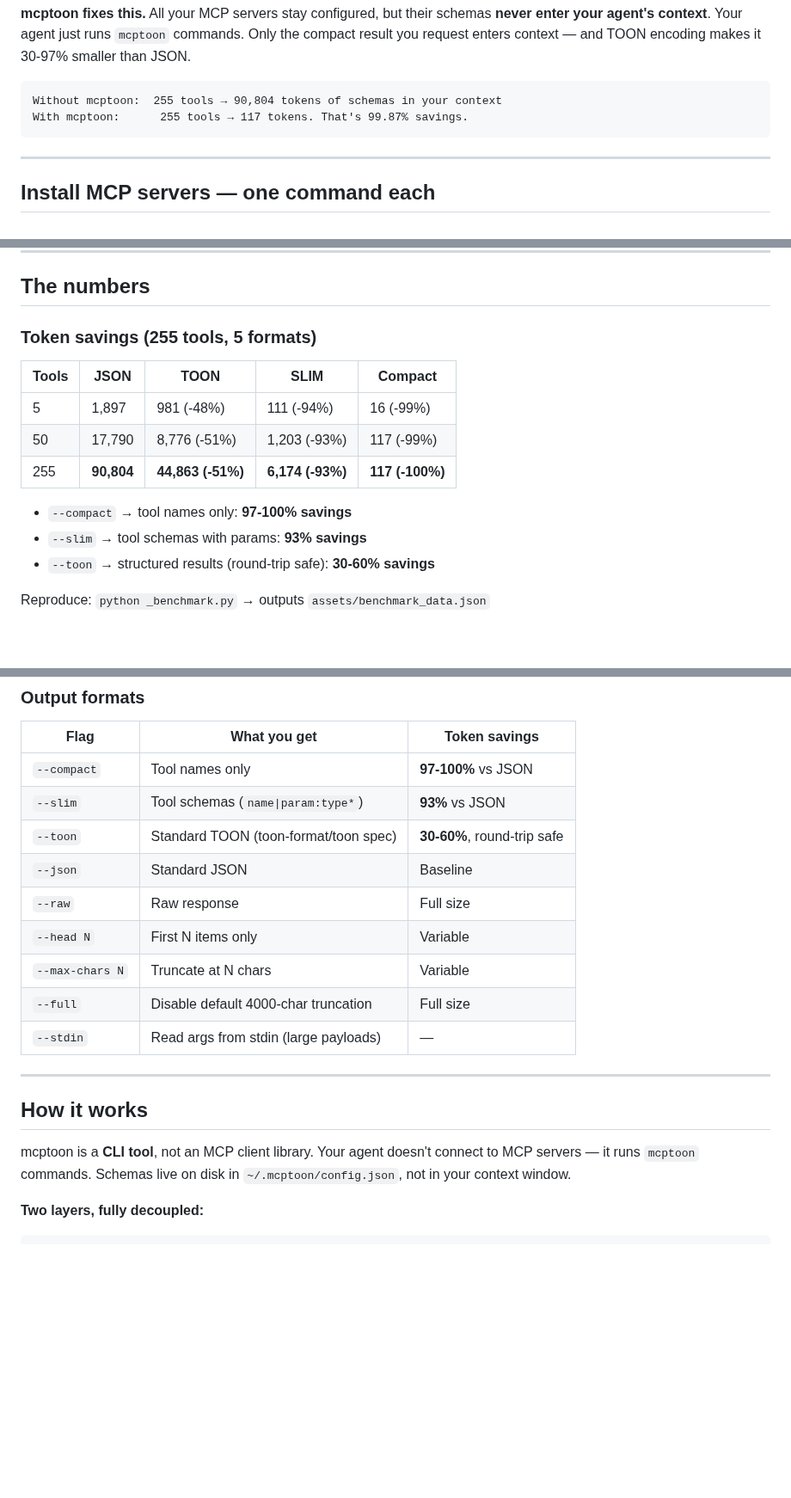
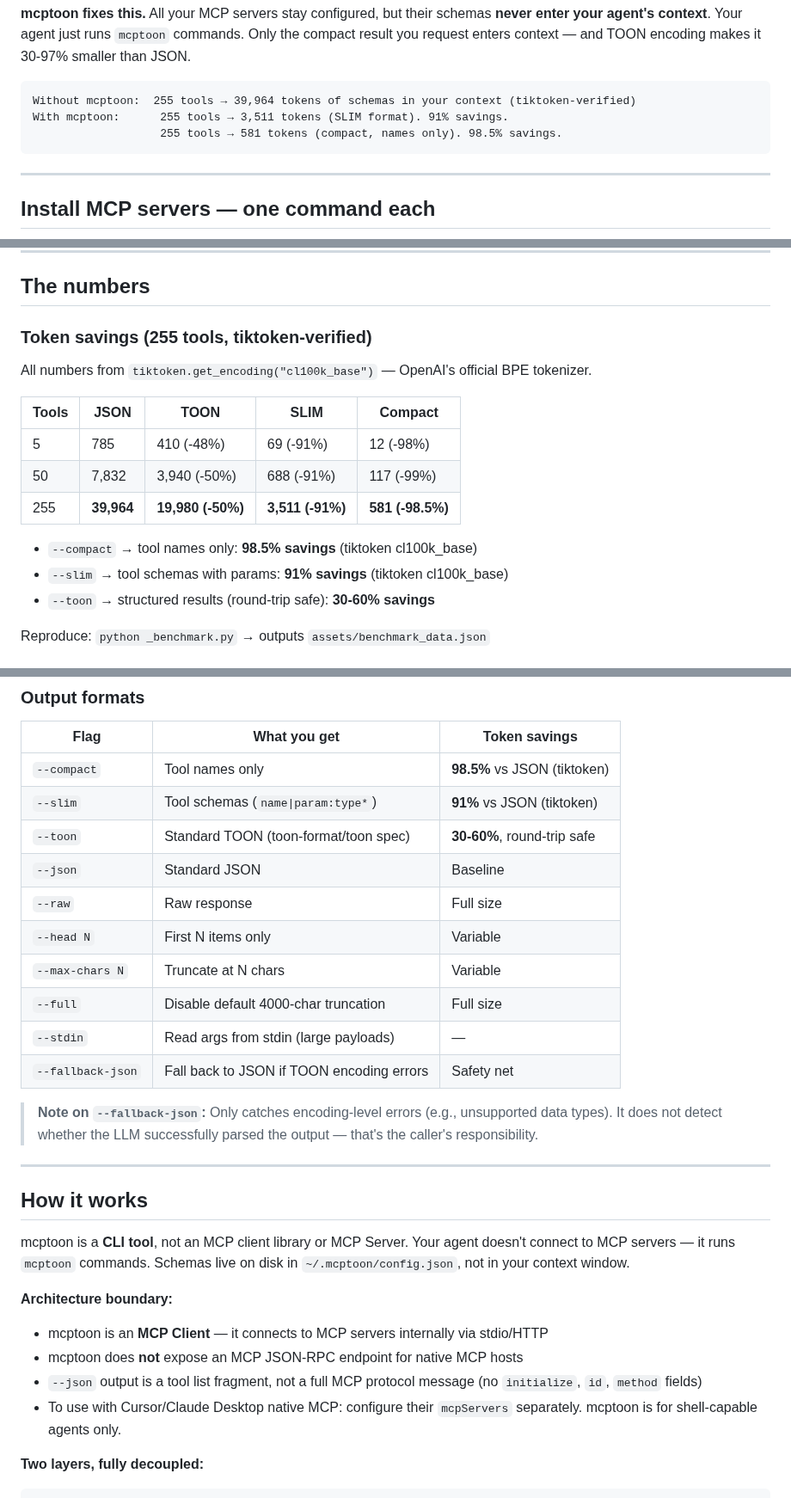
Before and after one commit to activeing123/mcptoon, a Markdown page: README.md, 3 parts joined by grey strips. Shown at 86% size. Drawn GitHub-style; blank space fills up the shorter version.

Commit message:
docs: clarify CLI vs MCP Server boundary, add TOON_SPEC.md, fix token numbers to tiktoken-verified

````diff
--- a/README.md
+++ b/README.md
@@ -71,8 +71,9 @@ So you unload servers when not needed. Reload when needed. Repeat. Forever. And
 **mcptoon fixes this.** All your MCP servers stay configured, but their schemas **never enter your agent's context**. Your agent just runs `mcptoon` commands. Only the compact result you request enters context — and TOON encoding makes it 30-97% smaller than JSON.
 
 ```
-Without mcptoon:  255 tools → 90,804 tokens of schemas in your context
-With mcptoon:      255 tools → 117 tokens. That's 99.87% savings.
+Without mcptoon:  255 tools → 39,964 tokens of schemas in your context (tiktoken-verified)
+With mcptoon:      255 tools → 3,511 tokens (SLIM format). 91% savings.
+                   255 tools → 581 tokens (compact, names only). 98.5% savings.
 ```
 
 ---
@@ -138,16 +146,18 @@ mcptoon call github search_repos '{"query":"mcp"}' --toon
 
 ## The numbers
 
-### Token savings (255 tools, 5 formats)
+### Token savings (255 tools, tiktoken-verified)
+
+All numbers from `tiktoken.get_encoding("cl100k_base")` — OpenAI's official BPE tokenizer.
 
 | Tools | JSON | TOON | SLIM | Compact |
 |-------|------|------|------|---------|
-| 5 | 1,897 | 981 (-48%) | 111 (-94%) | 16 (-99%) |
-| 50 | 17,790 | 8,776 (-51%) | 1,203 (-93%) | 117 (-99%) |
-| 255 | **90,804** | **44,863 (-51%)** | **6,174 (-93%)** | **117 (-100%)** |
+| 5 | 785 | 410 (-48%) | 69 (-91%) | 12 (-98%) |
+| 50 | 7,832 | 3,940 (-50%) | 688 (-91%) | 117 (-99%) |
+| 255 | **39,964** | **19,980 (-50%)** | **3,511 (-91%)** | **581 (-98.5%)** |
 
-- `--compact` → tool names only: **97-100% savings**
-- `--slim` → tool schemas with params: **93% savings**
+- `--compact` → tool names only: **98.5% savings** (tiktoken cl100k_base)
+- `--slim` → tool schemas with params: **91% savings** (tiktoken cl100k_base)
 - `--toon` → structured results (round-trip safe): **30-60% savings**
 
 Reproduce: `python _benchmark.py` → outputs `assets/benchmark_data.json`
@@ -215,8 +225,8 @@ mcptoon completion bash         # shell completion (bash/zsh/fish/ps)
 
 | Flag | What you get | Token savings |
 |---|---|---|
-| `--compact` | Tool names only | **97-100%** vs JSON |
-| `--slim` | Tool schemas (`name\|param:type*`) | **93%** vs JSON |
+| `--compact` | Tool names only | **98.5%** vs JSON (tiktoken) |
+| `--slim` | Tool schemas (`name\|param:type*`) | **91%** vs JSON (tiktoken) |
 | `--toon` | Standard TOON (toon-format/toon spec) | **30-60%**, round-trip safe |
 | `--json` | Standard JSON | Baseline |
 | `--raw` | Raw response | Full size |
@@ -224,12 +234,21 @@ mcptoon completion bash         # shell completion (bash/zsh/fish/ps)
 | `--max-chars N` | Truncate at N chars | Variable |
 | `--full` | Disable default 4000-char truncation | Full size |
 | `--stdin` | Read args from stdin (large payloads) | — |
+| `--fallback-json` | Fall back to JSON if TOON encoding errors | Safety net |
+
+> **Note on `--fallback-json`:** Only catches encoding-level errors (e.g., unsupported data types). It does not detect whether the LLM successfully parsed the output — that's the caller's responsibility.
 
 ---
 
 ## How it works
 
-mcptoon is a **CLI tool**, not an MCP client library. Your agent doesn't connect to MCP servers — it runs `mcptoon` commands. Schemas live on disk in `~/.mcptoon/config.json`, not in your context window.
+mcptoon is a **CLI tool**, not an MCP client library or MCP Server. Your agent doesn't connect to MCP servers — it runs `mcptoon` commands. Schemas live on disk in `~/.mcptoon/config.json`, not in your context window.
+
+**Architecture boundary:**
+- mcptoon is an **MCP Client** — it connects to MCP servers internally via stdio/HTTP
+- mcptoon does **not** expose an MCP JSON-RPC endpoint for native MCP hosts
+- `--json` output is a tool list fragment, not a full MCP protocol message (no `initialize`, `id`, `method` fields)
+- To use with Cursor/Claude Desktop native MCP: configure their `mcpServers` separately. mcptoon is for shell-capable agents only.
 
 **Two layers, fully decoupled:**
 
````
Also changed, not shown: other parts of README.md (+11 -4 lines), README.zh-CN.md (+22 -6 lines), docs/TOON_SPEC.md (added, +214 -0 lines).
